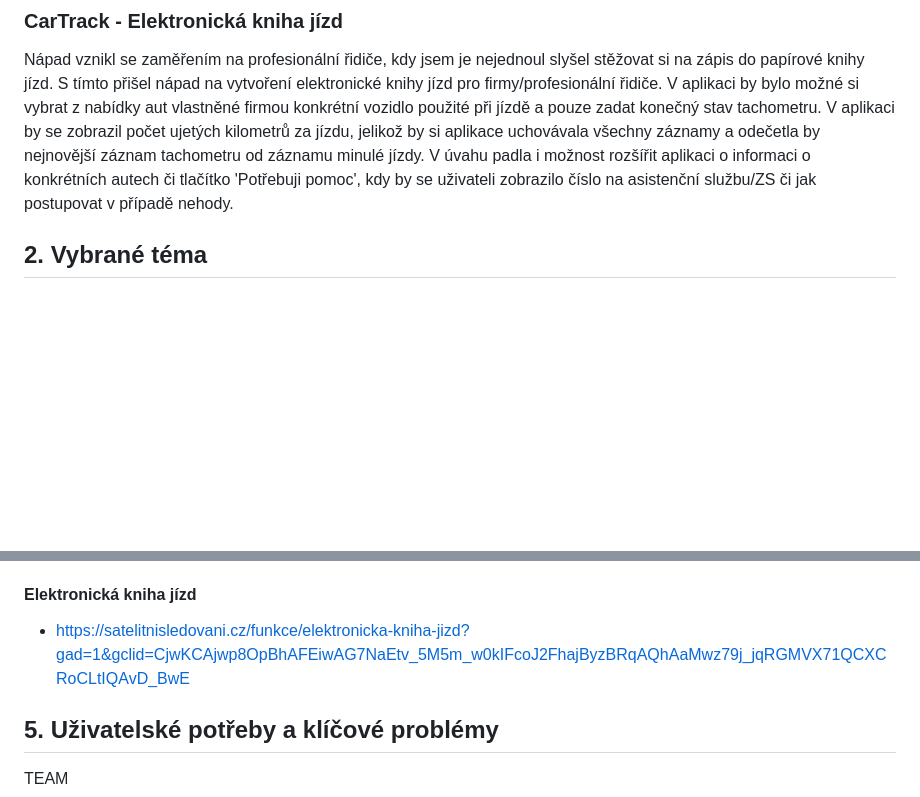
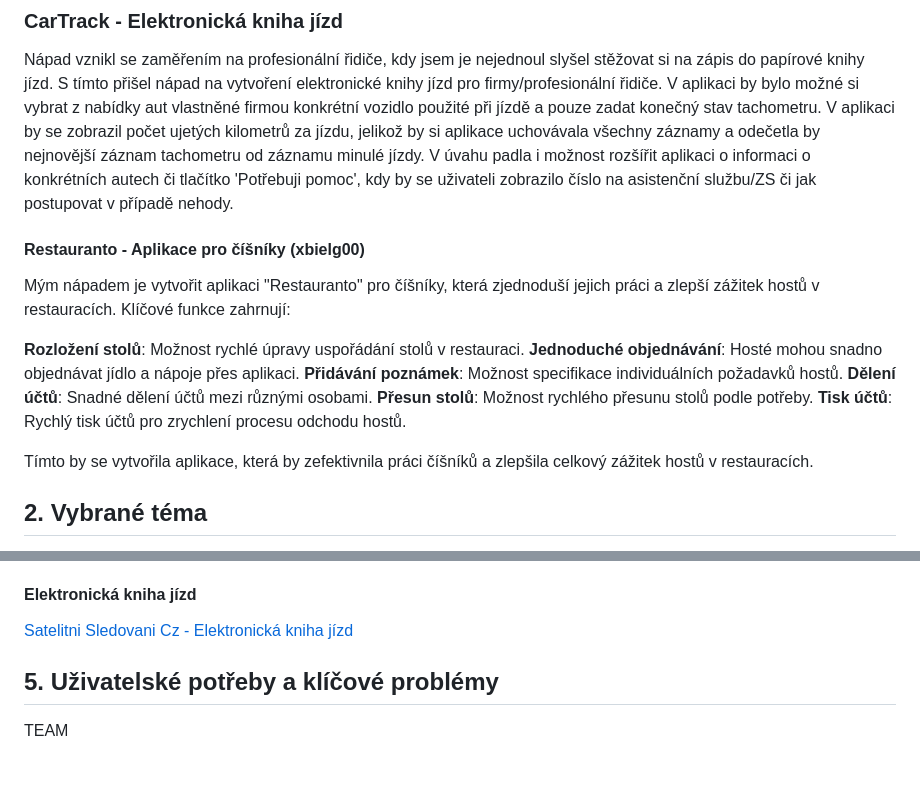
Before and after one commit to fix1t/but-itu-cartrack, a Markdown page: doc/xlogin00_zn.md, 2 parts joined by grey strips. Drawn GitHub-style; blank space fills up the shorter version.

Commit message:
doc: added restauranto desciption

```diff
--- a/doc/xlogin00_zn.md
+++ b/doc/xlogin00_zn.md
@@ -42,6 +42,19 @@ Můj nápad byl vytvořit aplikaci rozšiřující a spojující vzdělávací a
 
 ### CarTrack - Elektronická kniha jízd
 Nápad vznikl se zaměřením na profesionální řidiče, kdy jsem je nejednoul slyšel stěžovat si na zápis do papírové knihy jízd. S tímto přišel nápad na vytvoření elektronické knihy jízd pro firmy/profesionální řidiče. V aplikaci by bylo možné si vybrat z nabídky aut vlastněné firmou konkrétní vozidlo použité při jízdě a pouze zadat konečný stav tachometru. V aplikaci by se zobrazil počet ujetých kilometrů za jízdu, jelikož by si aplikace uchovávala všechny záznamy a odečetla by nejnovější záznam tachometru od záznamu minulé jízdy. V úvahu padla i možnost rozšířit aplikaci o informaci o konkrétních autech či tlačítko 'Potřebuji pomoc', kdy by se uživateli zobrazilo číslo na asistenční službu/ZS či jak postupovat v případě nehody.
+
+#### Restauranto - Aplikace pro číšníky (xbielg00)
+Mým nápadem je vytvořit aplikaci "Restauranto" pro číšníky, která zjednoduší jejich práci a zlepší zážitek hostů v restauracích. Klíčové funkce zahrnují:
+
+**Rozložení stolů**: Možnost rychlé úpravy uspořádání stolů v restauraci.
+**Jednoduché objednávání**: Hosté mohou snadno objednávat jídlo a nápoje přes aplikaci.
+**Přidávání poznámek**: Možnost specifikace individuálních požadavků hostů.
+**Dělení účtů**: Snadné dělení účtů mezi různými osobami.
+**Přesun stolů**: Možnost rychlého přesunu stolů podle potřeby.
+**Tisk účtů**: Rychlý tisk účtů pro zrychlení procesu odchodu hostů.
+
+Tímto by se vytvořila aplikace, která by zefektivnila práci číšníků a zlepšila celkový zážitek hostů v restauracích.
+
 
 ## 2. Vybrané téma
 
@@ -94,7 +107,7 @@ Mimo to se ale jedná o variantu, která nemusí být vždy intuitivní a jednod
 Řešení naší aplikace: Uživatel přidává data a nemůže editovat nebo mazat data, která již byla napsána jinými uživateli.
 
 #### Elektronická kniha jízd
-- https://satelitnisledovani.cz/funkce/elektronicka-kniha-jizd?gad=1&gclid=CjwKCAjwp8OpBhAFEiwAG7NaEtv_5M5m_w0kIFcoJ2FhajByzBRqAQhAaMwz79j_jqRGMVX71QCXCRoCLtIQAvD_BwE
+ [Satelitni Sledovani Cz - Elektronická kniha jízd](https://satelitnisledovani.cz/funkce/elektronicka-kniha-jizd?gad=1&gclid=CjwKCAjwp8OpBhAFEiwAG7NaEtv_5M5m_w0kIFcoJ2FhajByzBRqAQhAaMwz79j_jqRGMVX71QCXCRoCLtIQAvD_BwE)
 
 ## 5. Uživatelské potřeby a klíčové problémy
 
```
Also changed, not shown: other parts of doc/xlogin00_zn.md (+1 -1 lines).
